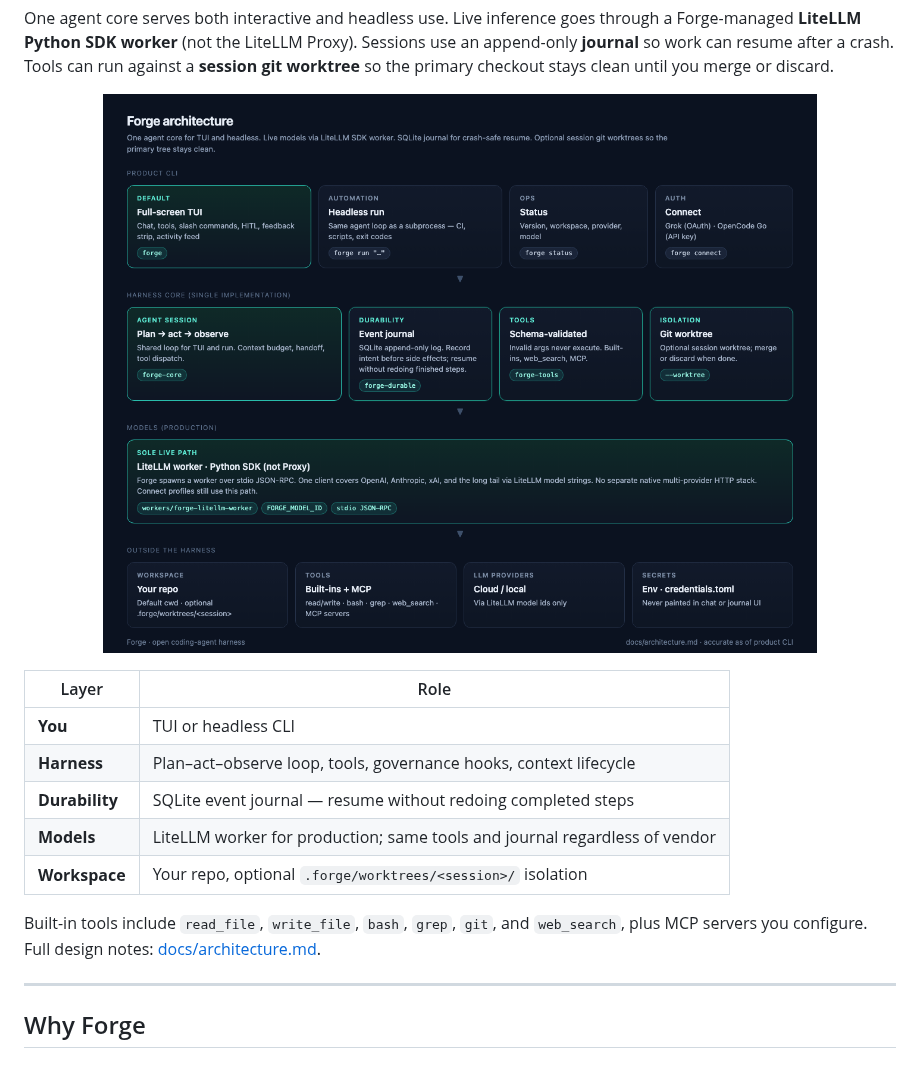
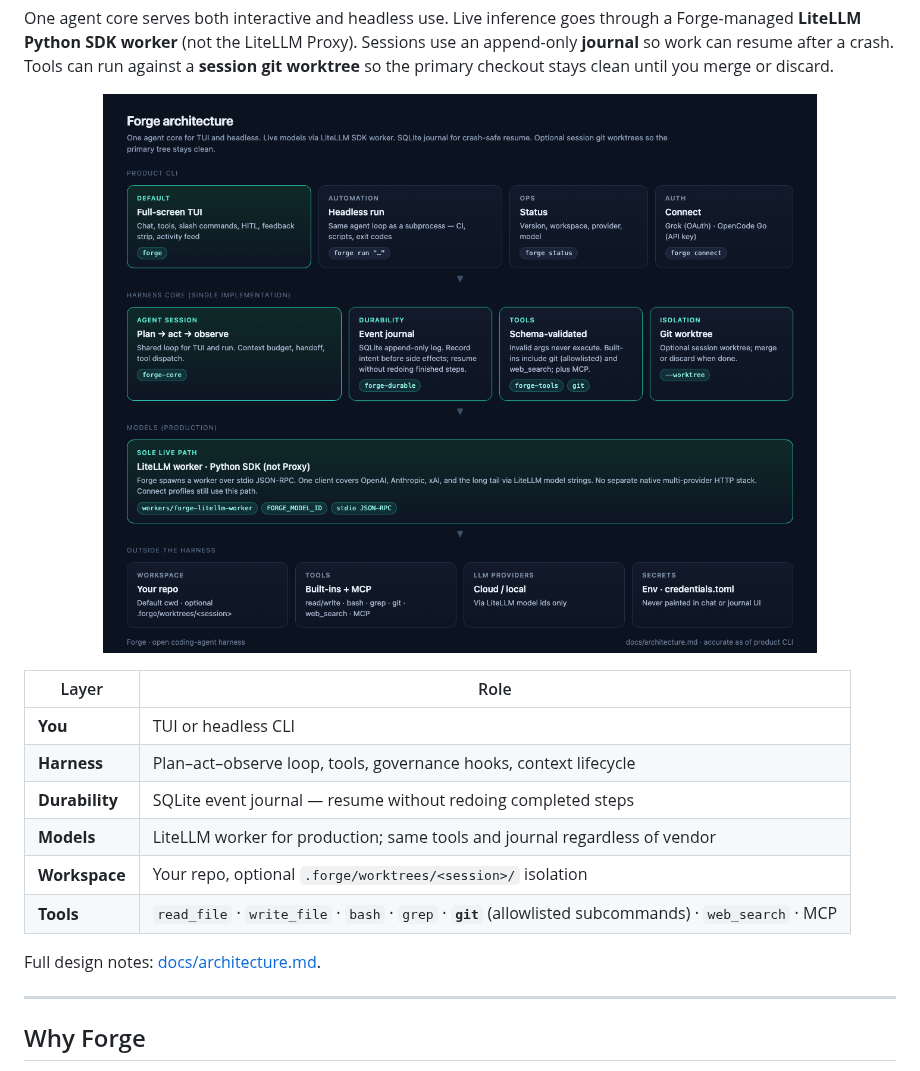
Before and after one commit to NorviaLabs/forge, a Markdown page: README.md, the part around the change. Rendered like a GitHub page; pictures changed too: docs/images/architecture.png.

Commit message:
docs: document git built-in tool in README and architecture
Update architecture prose/diagram and README tool list to include the
allowlisted git tool alongside other built-ins.

```diff
--- a/README.md
+++ b/README.md
@@ -35,8 +35,9 @@ One agent core serves both interactive and headless use. Live inference goes thr
 | **Durability** | SQLite event journal — resume without redoing completed steps |
 | **Models** | LiteLLM worker for production; same tools and journal regardless of vendor |
 | **Workspace** | Your repo, optional `.forge/worktrees/<session>/` isolation |
+| **Tools** | `read_file` · `write_file` · `bash` · `grep` · **`git`** (allowlisted subcommands) · `web_search` · MCP |
 
-Built-in tools include `read_file`, `write_file`, `bash`, `grep`, `git`, and `web_search`, plus MCP servers you configure. Full design notes: [docs/architecture.md](./docs/architecture.md).
+Full design notes: [docs/architecture.md](./docs/architecture.md).
 
 ---
 
```
Also changed, not shown: docs/architecture.md (+7 -6 lines), 1 other file.
